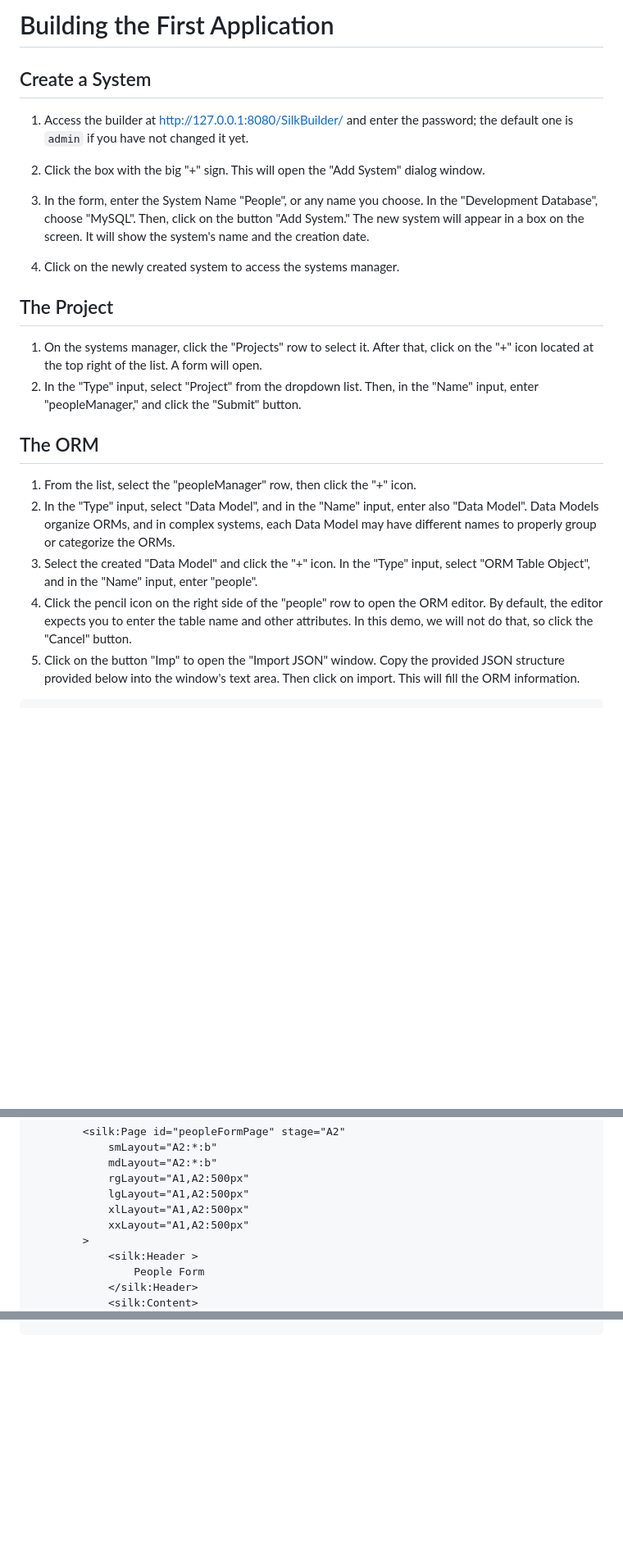
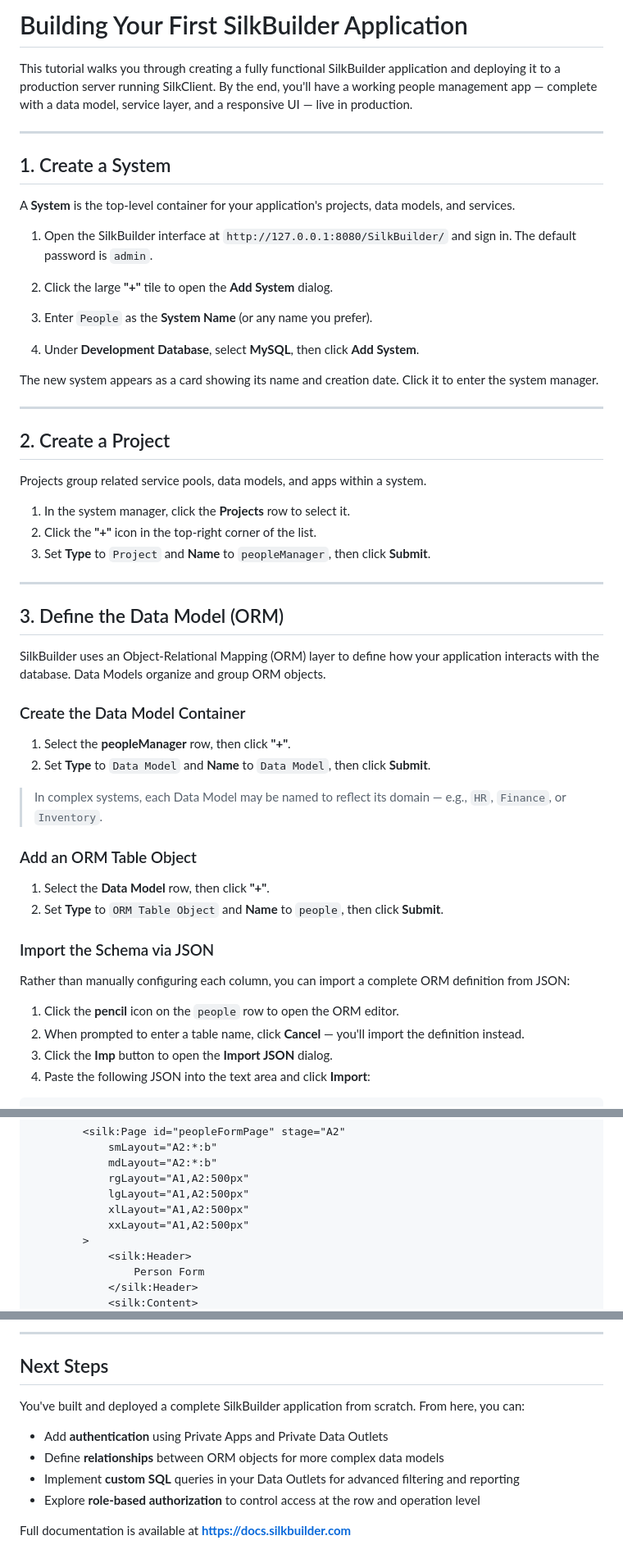
Before and after one commit to silkbuilder/SilkBuilder-Testing, a Markdown page: tutor.md, 3 parts joined by grey strips. Shown at 82% size. Rendered like a GitHub page; blank space fills up the shorter version.

````diff
--- a/tutor.md
+++ b/tutor.md
@@ -1,25 +1,58 @@
-# Building the First Application
-## Create a System
+# Building Your First SilkBuilder Application
 
-1. Access the builder at http://127.0.0.1:8080/SilkBuilder/ and enter the password; the default one is `admin` if you have not changed it yet.
+This tutorial walks you through creating a fully functional SilkBuilder application and deploying it to a production server running SilkClient. By the end, you'll have a working people management app — complete with a data model, service layer, and a responsive UI — live in production.
 
-2. Click the box with the big "+" sign. This will open the "Add System" dialog window.
+---
 
-3. In the form, enter the System Name "People", or any name you choose. In the "Development Database", choose "MySQL". Then, click on the button "Add System."  The new system will appear in a box on the screen. It will show the system's name and the creation date.
+## 1. Create a System
 
-4. Click on the newly created system to access the systems manager.
+A **System** is the top-level container for your application's projects, data models, and services.
 
-## The Project
+1. Open the SilkBuilder interface at `http://127.0.0.1:8080/SilkBuilder/` and sign in. The default password is `admin`.
 
-1. On the systems manager, click the "Projects" row to select it. After that, click on the "+" icon located at the top right of the list. A form will open.
-2. In the "Type" input, select "Project" from the dropdown list. Then, in the "Name" input, enter "peopleManager," and click the "Submit" button.
+2. Click the large **"+"** tile to open the **Add System** dialog.
 
-## The ORM
+3. Enter `People` as the **System Name** (or any name you prefer).
 
-1. From the list, select the "peopleManager" row, then click the "+" icon.
-2. In the "Type" input, select "Data Model", and in the "Name" input, enter also "Data Model". Data Models organize ORMs, and in complex systems, each Data Model may have different names to properly group or categorize the ORMs.
-3. Select the created "Data Model" and click the "+" icon. In the "Type" input, select "ORM Table Object", and in the "Name" input, enter "people".
-4. Click the pencil icon on the right side of the "people" row to open the ORM editor. By default, the editor expects you to enter the table name and other attributes. In this demo, we will not do that, so click the "Cancel" button.
-5. Click on the button "Imp" to open the "Import JSON" window. Copy the provided JSON structure provided below into the window's text area. Then click on import. This will fill the ORM information.
+4. Under **Development Database**, select **MySQL**, then click **Add System**.
+
+The new system appears as a card showing its name and creation date. Click it to enter the system manager.
+
+---
+
+## 2. Create a Project
+
+Projects group related service pools, data models, and apps within a system.
+
+1. In the system manager, click the **Projects** row to select it.
+2. Click the **"+"** icon in the top-right corner of the list.
+3. Set **Type** to `Project` and **Name** to `peopleManager`, then click **Submit**.
+
+---
+
+## 3. Define the Data Model (ORM)
+
+SilkBuilder uses an Object-Relational Mapping (ORM) layer to define how your application interacts with the database. Data Models organize and group ORM objects.
+
+### Create the Data Model Container
+
+1. Select the **peopleManager** row, then click **"+"**.
+2. Set **Type** to `Data Model` and **Name** to `Data Model`, then click **Submit**.
+
+> In complex systems, each Data Model may be named to reflect its domain — e.g., `HR`, `Finance`, or `Inventory`.
+
+### Add an ORM Table Object
+
+1. Select the **Data Model** row, then click **"+"**.
+2. Set **Type** to `ORM Table Object` and **Name** to `people`, then click **Submit**.
+
+### Import the Schema via JSON
+
+Rather than manually configuring each column, you can import a complete ORM definition from JSON:
+
+1. Click the **pencil** icon on the `people` row to open the ORM editor.
+2. When prompted to enter a table name, click **Cancel** — you'll import the definition instead.
+3. Click the **Imp** button to open the **Import JSON** dialog.
+4. Paste the following JSON into the text area and click **Import**:
 
 ```json
@@ -108,7 +158,7 @@ create table person (
 			xlLayout="A1,A2:500px"
 			xxLayout="A1,A2:500px"
 		>
-			<silk:Header >
-				People Form
+			<silk:Header>
+				Person Form
 			</silk:Header>
 			<silk:Content>
@@ -134,0 +256,12 @@ create table person (
+---
+
+## Next Steps
+
+You've built and deployed a complete SilkBuilder application from scratch. From here, you can:
+
+- Add **authentication** using Private Apps and Private Data Outlets
+- Define **relationships** between ORM objects for more complex data models
+- Implement **custom SQL** queries in your Data Outlets for advanced filtering and reporting
+- Explore **role-based authorization** to control access at the row and operation level
+
+Full documentation is available at **[https://docs.silkbuilder.com](https://docs.silkbuilder.com)**
````
Also changed, not shown: other parts of tutor.md (+137 -49 lines).
